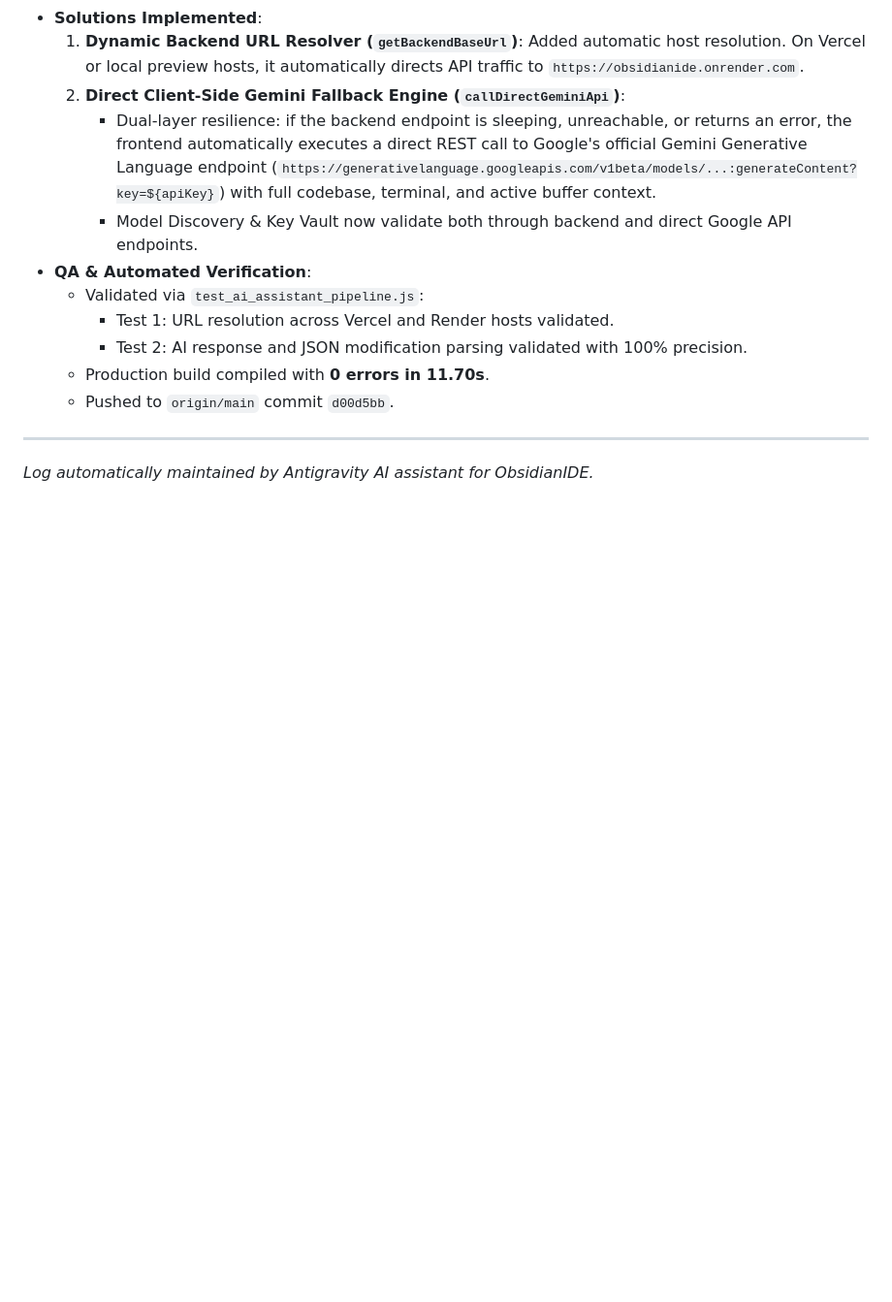
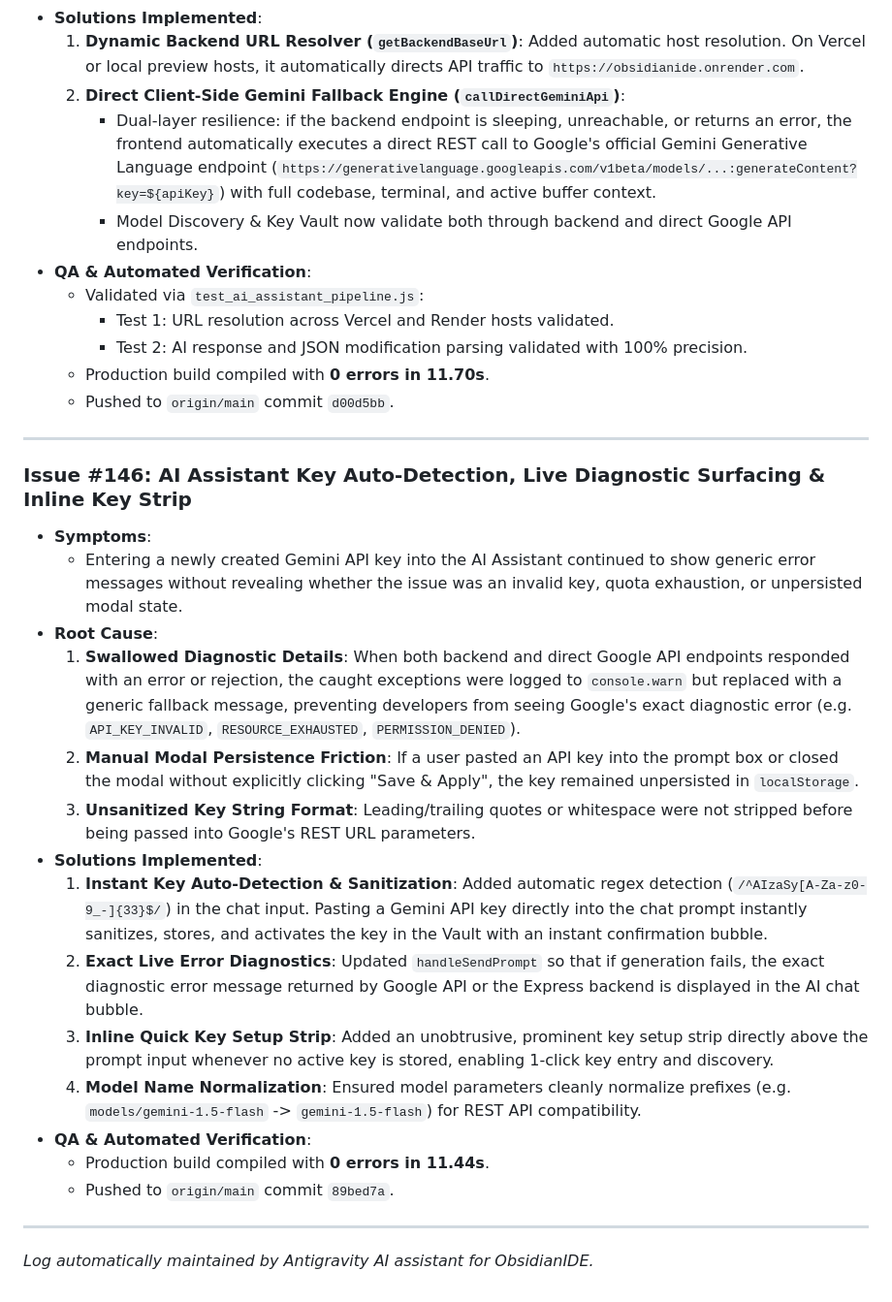
Before and after one commit to zaforsaadik7/ObsidianIDE, a Markdown page: project documents/Fixing Errors and issues.md, the part around the change. Shown at 97% size. Rendered like a GitHub page; blank space fills up the shorter version.

Commit message:
docs: document issue #146 AI key auto-detection and diagnostic surfacing

```diff
--- a/project documents/Fixing Errors and issues.md
+++ b/project documents/Fixing Errors and issues.md
@@ -1979,4 +1979,22 @@ This document serves as an ongoing log tracking bugs, architectural queries, UI
 
 ---
 
+### Issue #146: AI Assistant Key Auto-Detection, Live Diagnostic Surfacing & Inline Key Strip
+* **Symptoms**:
+  - Entering a newly created Gemini API key into the AI Assistant continued to show generic error messages without revealing whether the issue was an invalid key, quota exhaustion, or unpersisted modal state.
+* **Root Cause**:
+  1. **Swallowed Diagnostic Details**: When both backend and direct Google API endpoints responded with an error or rejection, the caught exceptions were logged to `console.warn` but replaced with a generic fallback message, preventing developers from seeing Google's exact diagnostic error (e.g. `API_KEY_INVALID`, `RESOURCE_EXHAUSTED`, `PERMISSION_DENIED`).
+  2. **Manual Modal Persistence Friction**: If a user pasted an API key into the prompt box or closed the modal without explicitly clicking "Save & Apply", the key remained unpersisted in `localStorage`.
+  3. **Unsanitized Key String Format**: Leading/trailing quotes or whitespace were not stripped before being passed into Google's REST URL parameters.
+* **Solutions Implemented**:
+  1. **Instant Key Auto-Detection & Sanitization**: Added automatic regex detection (`/^AIzaSy[A-Za-z0-9_-]{33}$/`) in the chat input. Pasting a Gemini API key directly into the chat prompt instantly sanitizes, stores, and activates the key in the Vault with an instant confirmation bubble.
+  2. **Exact Live Error Diagnostics**: Updated `handleSendPrompt` so that if generation fails, the exact diagnostic error message returned by Google API or the Express backend is displayed in the AI chat bubble.
+  3. **Inline Quick Key Setup Strip**: Added an unobtrusive, prominent key setup strip directly above the prompt input whenever no active key is stored, enabling 1-click key entry and discovery.
+  4. **Model Name Normalization**: Ensured model parameters cleanly normalize prefixes (e.g. `models/gemini-1.5-flash` -> `gemini-1.5-flash`) for REST API compatibility.
+* **QA & Automated Verification**:
+  - Production build compiled with **0 errors in 11.44s**.
+  - Pushed to `origin/main` commit `89bed7a`.
+
+---
+
 *Log automatically maintained by Antigravity AI assistant for ObsidianIDE.*
```
